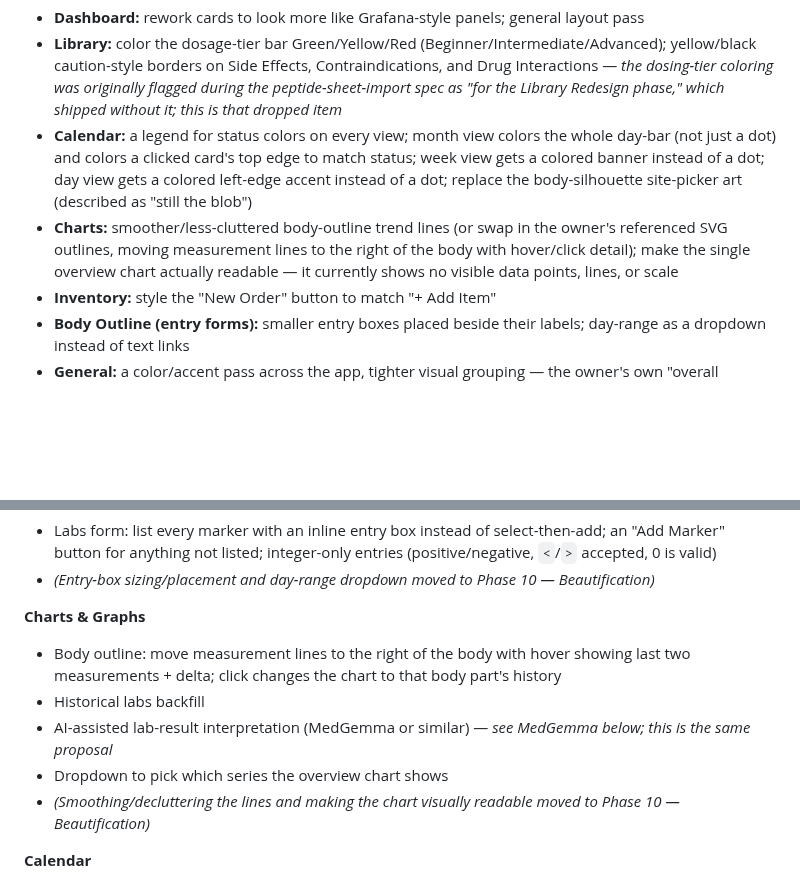
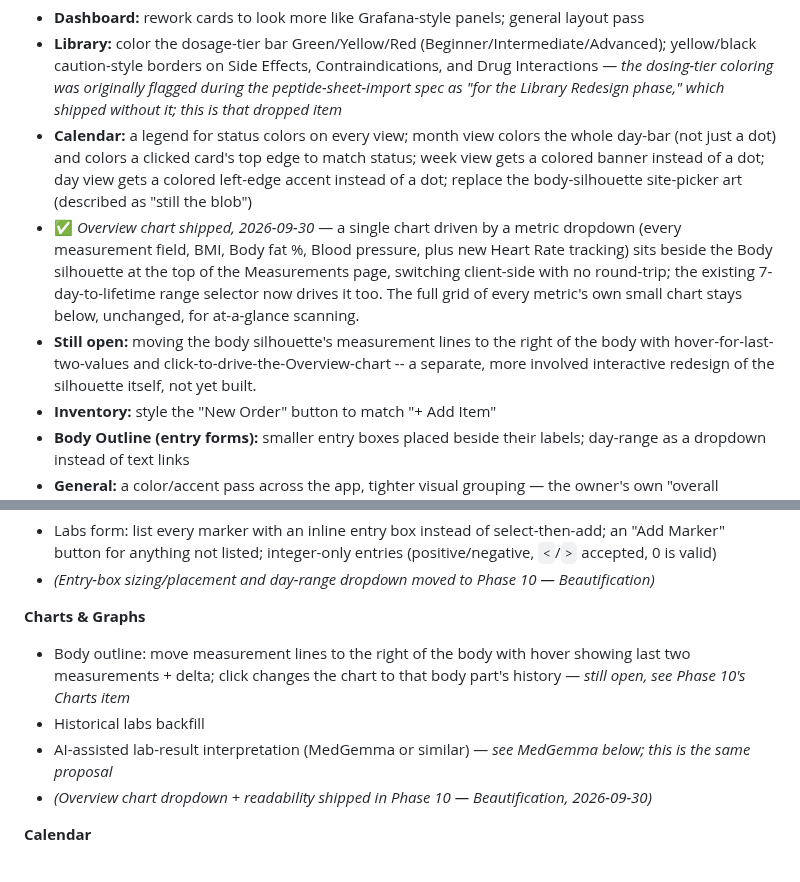
Before and after one commit to Xsatc77/amide, a Markdown page: docs/ROADMAP.md, 2 parts joined by grey strips. Drawn GitHub-style; blank space fills up the shorter version.

Commit message:
docs: mark the Overview chart shipped, note silhouette interactivity as still open
Co-Authored-By: Claude Sonnet 5 <noreply@anthropic.com>

```diff
--- a/docs/ROADMAP.md
+++ b/docs/ROADMAP.md
@@ -168,7 +168,8 @@ A dedicated visual-polish pass, pulled together from items across the owner's 20
 - **Dashboard:** rework cards to look more like Grafana-style panels; general layout pass
 - **Library:** color the dosage-tier bar Green/Yellow/Red (Beginner/Intermediate/Advanced); yellow/black caution-style borders on Side Effects, Contraindications, and Drug Interactions — *the dosing-tier coloring was originally flagged during the peptide-sheet-import spec as "for the Library Redesign phase," which shipped without it; this is that dropped item*
 - **Calendar:** a legend for status colors on every view; month view colors the whole day-bar (not just a dot) and colors a clicked card's top edge to match status; week view gets a colored banner instead of a dot; day view gets a colored left-edge accent instead of a dot; replace the body-silhouette site-picker art (described as "still the blob")
-- **Charts:** smoother/less-cluttered body-outline trend lines (or swap in the owner's referenced SVG outlines, moving measurement lines to the right of the body with hover/click detail); make the single overview chart actually readable — it currently shows no visible data points, lines, or scale
+- ✅ *Overview chart shipped, 2026-09-30* — a single chart driven by a metric dropdown (every measurement field, BMI, Body fat %, Blood pressure, plus new Heart Rate tracking) sits beside the Body silhouette at the top of the Measurements page, switching client-side with no round-trip; the existing 7-day-to-lifetime range selector now drives it too. The full grid of every metric's own small chart stays below, unchanged, for at-a-glance scanning.
+- **Still open:** moving the body silhouette's measurement lines to the right of the body with hover-for-last-two-values and click-to-drive-the-Overview-chart -- a separate, more involved interactive redesign of the silhouette itself, not yet built.
 - **Inventory:** style the "New Order" button to match "+ Add Item"
 - **Body Outline (entry forms):** smaller entry boxes placed beside their labels; day-range as a dropdown instead of text links
 - **General:** a color/accent pass across the app, tighter visual grouping — the owner's own "overall beautification" note
@@ -220,11 +221,10 @@ Raw wishlist items, organized by app area to match the source list. Not yet spec
 - *(Entry-box sizing/placement and day-range dropdown moved to Phase 10 — Beautification)*
 
 **Charts & Graphs**
-- Body outline: move measurement lines to the right of the body with hover showing last two measurements + delta; click changes the chart to that body part's history
+- Body outline: move measurement lines to the right of the body with hover showing last two measurements + delta; click changes the chart to that body part's history — *still open, see Phase 10's Charts item*
 - Historical labs backfill
 - AI-assisted lab-result interpretation (MedGemma or similar) — *see MedGemma below; this is the same proposal*
-- Dropdown to pick which series the overview chart shows
-- *(Smoothing/decluttering the lines and making the chart visually readable moved to Phase 10 — Beautification)*
+- *(Overview chart dropdown + readability shipped in Phase 10 — Beautification, 2026-09-30)*
 
 **Calendar**
 - Month view: individual card per day, not one long bar (structural, not just visual)
```
